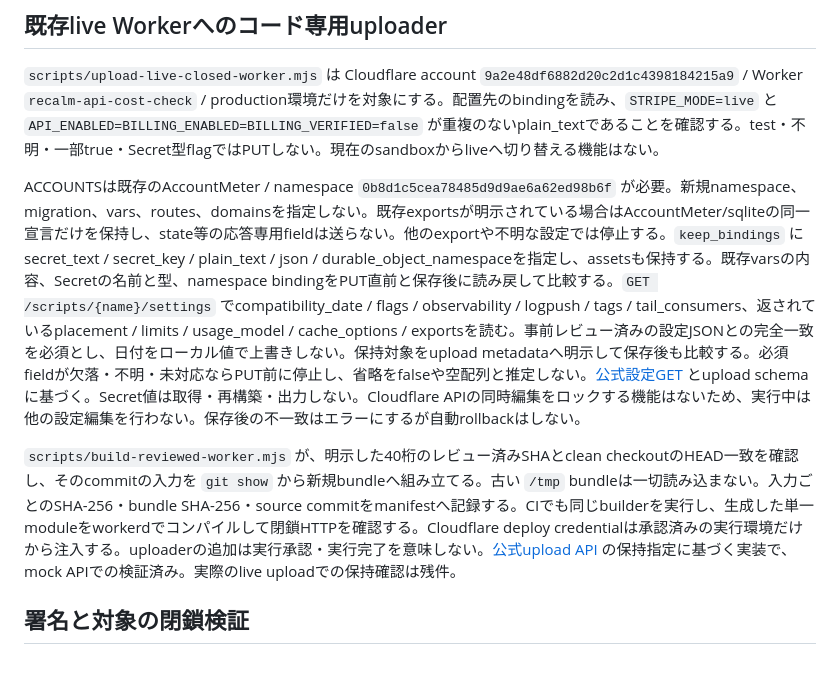
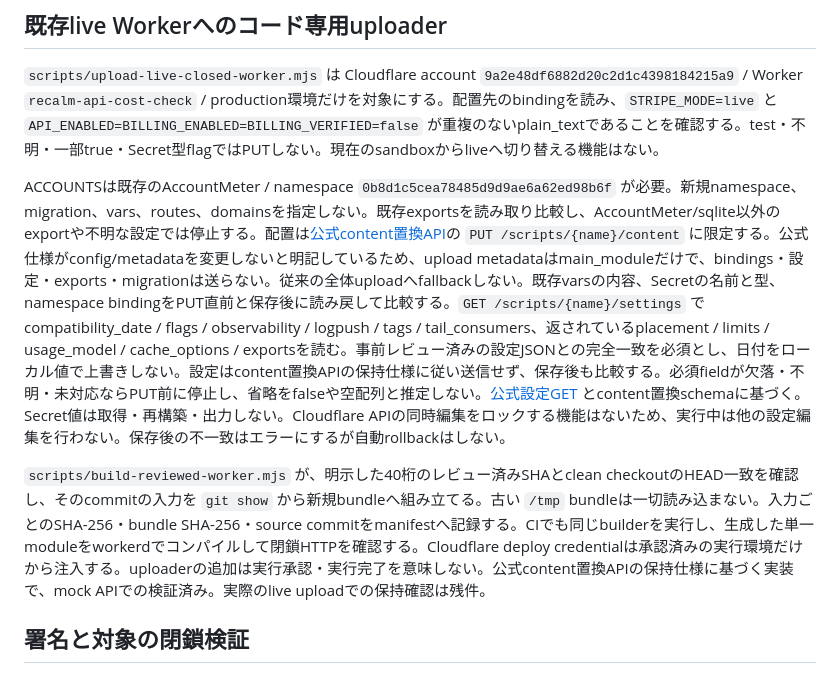
Before and after one commit to recalm-lab/api-cost-outcome-check, a Markdown page: docs/live-closed.md, the part around the change. Rendered like a GitHub page.

Commit message:
Document content-only API guarantees and no full-upload fallback

```diff
--- a/docs/live-closed.md
+++ b/docs/live-closed.md
@@ -6,9 +6,9 @@
 
 `scripts/upload-live-closed-worker.mjs` は Cloudflare account `9a2e48df6882d20c2d1c4398184215a9` / Worker `recalm-api-cost-check` / production環境だけを対象にする。配置先のbindingを読み、`STRIPE_MODE=live` と `API_ENABLED=BILLING_ENABLED=BILLING_VERIFIED=false` が重複のないplain_textであることを確認する。test・不明・一部true・Secret型flagではPUTしない。現在のsandboxからliveへ切り替える機能はない。
 
-ACCOUNTSは既存のAccountMeter / namespace `0b8d1c5cea78485d9d9ae6a62ed98b6f` が必要。新規namespace、migration、vars、routes、domainsを指定しない。既存exportsが明示されている場合はAccountMeter/sqliteの同一宣言だけを保持し、state等の応答専用fieldは送らない。他のexportや不明な設定では停止する。`keep_bindings` にsecret_text / secret_key / plain_text / json / durable_object_namespaceを指定し、assetsも保持する。既存varsの内容、Secretの名前と型、namespace bindingをPUT直前と保存後に読み戻して比較する。`GET /scripts/{name}/settings` でcompatibility_date / flags / observability / logpush / tags / tail_consumers、返されているplacement / limits / usage_model / cache_options / exportsを読む。事前レビュー済みの設定JSONとの完全一致を必須とし、日付をローカル値で上書きしない。保持対象をupload metadataへ明示して保存後も比較する。必須fieldが欠落・不明・未対応ならPUT前に停止し、省略をfalseや空配列と推定しない。[公式設定GET](https://developers.cloudflare.com/api/resources/workers/subresources/scripts/subresources/script_and_version_settings/methods/get/) とupload schemaに基づく。Secret値は取得・再構築・出力しない。Cloudflare APIの同時編集をロックする機能はないため、実行中は他の設定編集を行わない。保存後の不一致はエラーにするが自動rollbackはしない。
+ACCOUNTSは既存のAccountMeter / namespace `0b8d1c5cea78485d9d9ae6a62ed98b6f` が必要。新規namespace、migration、vars、routes、domainsを指定しない。既存exportsを読み取り比較し、AccountMeter/sqlite以外のexportや不明な設定では停止する。配置は[公式content置換API](https://developers.cloudflare.com/api/resources/workers/subresources/scripts/subresources/content/methods/update/)の `PUT /scripts/{name}/content` に限定する。公式仕様がconfig/metadataを変更しないと明記しているため、upload metadataはmain_moduleだけで、bindings・設定・exports・migrationは送らない。従来の全体uploadへfallbackしない。既存varsの内容、Secretの名前と型、namespace bindingをPUT直前と保存後に読み戻して比較する。`GET /scripts/{name}/settings` でcompatibility_date / flags / observability / logpush / tags / tail_consumers、返されているplacement / limits / usage_model / cache_options / exportsを読む。事前レビュー済みの設定JSONとの完全一致を必須とし、日付をローカル値で上書きしない。設定はcontent置換APIの保持仕様に従い送信せず、保存後も比較する。必須fieldが欠落・不明・未対応ならPUT前に停止し、省略をfalseや空配列と推定しない。[公式設定GET](https://developers.cloudflare.com/api/resources/workers/subresources/scripts/subresources/script_and_version_settings/methods/get/) とcontent置換schemaに基づく。Secret値は取得・再構築・出力しない。Cloudflare APIの同時編集をロックする機能はないため、実行中は他の設定編集を行わない。保存後の不一致はエラーにするが自動rollbackはしない。
 
-`scripts/build-reviewed-worker.mjs` が、明示した40桁のレビュー済みSHAとclean checkoutのHEAD一致を確認し、そのcommitの入力を `git show` から新規bundleへ組み立てる。古い `/tmp` bundleは一切読み込まない。入力ごとのSHA-256・bundle SHA-256・source commitをmanifestへ記録する。CIでも同じbuilderを実行し、生成した単一moduleをworkerdでコンパイルして閉鎖HTTPを確認する。Cloudflare deploy credentialは承認済みの実行環境だけから注入する。uploaderの追加は実行承認・実行完了を意味しない。[公式upload API](https://developers.cloudflare.com/api/resources/workers/subresources/scripts/methods/update/) の保持指定に基づく実装で、mock APIでの検証済み。実際のlive uploadでの保持確認は残件。
+`scripts/build-reviewed-worker.mjs` が、明示した40桁のレビュー済みSHAとclean checkoutのHEAD一致を確認し、そのcommitの入力を `git show` から新規bundleへ組み立てる。古い `/tmp` bundleは一切読み込まない。入力ごとのSHA-256・bundle SHA-256・source commitをmanifestへ記録する。CIでも同じbuilderを実行し、生成した単一moduleをworkerdでコンパイルして閉鎖HTTPを確認する。Cloudflare deploy credentialは承認済みの実行環境だけから注入する。uploaderの追加は実行承認・実行完了を意味しない。公式content置換APIの保持仕様に基づく実装で、mock APIでの検証済み。実際のlive uploadでの保持確認は残件。
 
 ## 署名と対象の閉鎖検証
 
```
